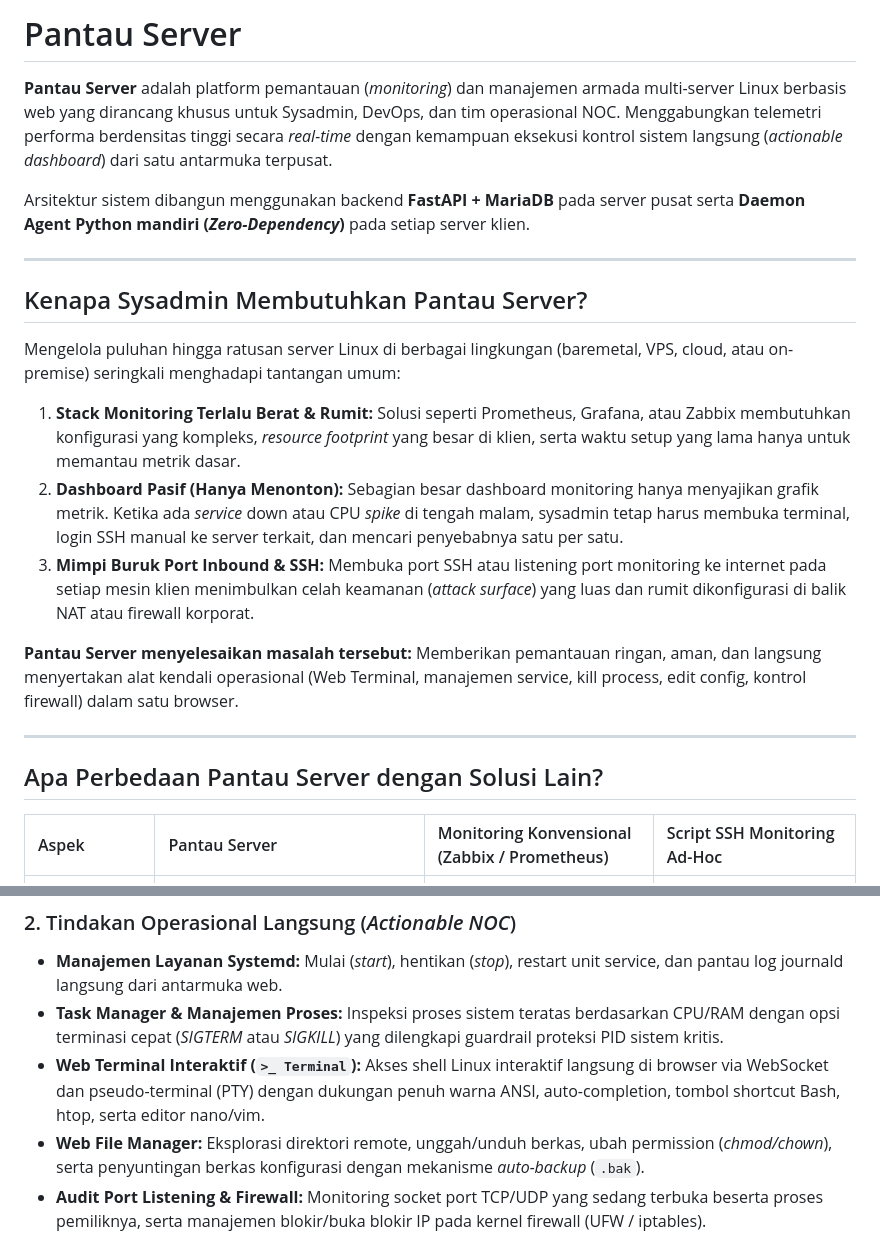
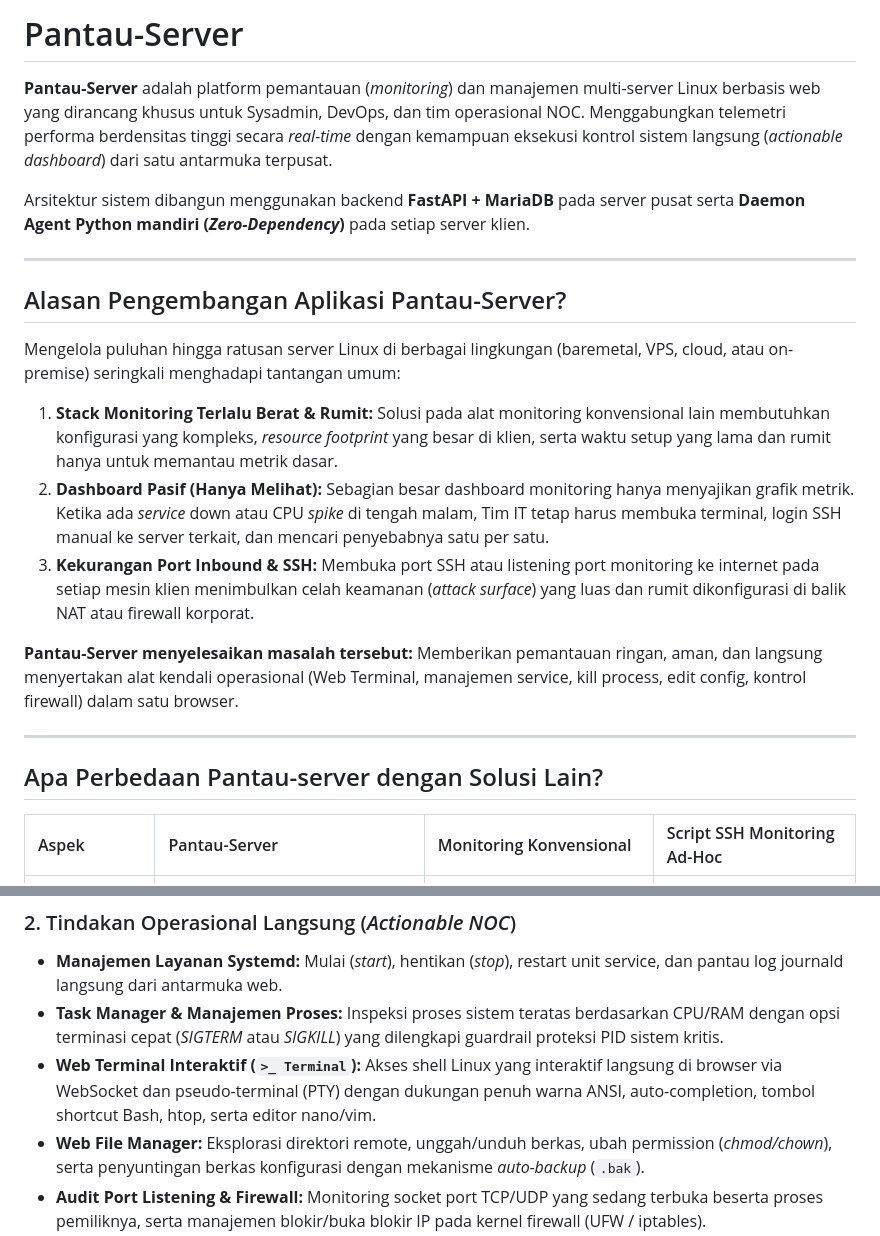
Before and after one commit to azhuka/pantau-server, a Markdown page: README.md, 2 parts joined by grey strips. GitHub-like rendering.

```diff
--- a/README.md
+++ b/README.md
@@ -1,26 +1,26 @@
-# Pantau Server
+# Pantau-Server
 
-**Pantau Server** adalah platform pemantauan (*monitoring*) dan manajemen armada multi-server Linux berbasis web yang dirancang khusus untuk Sysadmin, DevOps, dan tim operasional NOC. Menggabungkan telemetri performa berdensitas tinggi secara *real-time* dengan kemampuan eksekusi kontrol sistem langsung (*actionable dashboard*) dari satu antarmuka terpusat.
+**Pantau-Server** adalah platform pemantauan (*monitoring*) dan manajemen multi-server Linux berbasis web yang dirancang khusus untuk Sysadmin, DevOps, dan tim operasional NOC. Menggabungkan telemetri performa berdensitas tinggi secara *real-time* dengan kemampuan eksekusi kontrol sistem langsung (*actionable dashboard*) dari satu antarmuka terpusat.
 
 Arsitektur sistem dibangun menggunakan backend **FastAPI + MariaDB** pada server pusat serta **Daemon Agent Python mandiri (*Zero-Dependency*)** pada setiap server klien.
 
 ---
 
-## Kenapa Sysadmin Membutuhkan Pantau Server?
+## Alasan Pengembangan Aplikasi Pantau-Server?
 
 Mengelola puluhan hingga ratusan server Linux di berbagai lingkungan (baremetal, VPS, cloud, atau on-premise) seringkali menghadapi tantangan umum:
 
-1. **Stack Monitoring Terlalu Berat & Rumit:** Solusi seperti Prometheus, Grafana, atau Zabbix membutuhkan konfigurasi yang kompleks, *resource footprint* yang besar di klien, serta waktu setup yang lama hanya untuk memantau metrik dasar.
-2. **Dashboard Pasif (Hanya Menonton):** Sebagian besar dashboard monitoring hanya menyajikan grafik metrik. Ketika ada *service* down atau CPU *spike* di tengah malam, sysadmin tetap harus membuka terminal, login SSH manual ke server terkait, dan mencari penyebabnya satu per satu.
-3. **Mimpi Buruk Port Inbound & SSH:** Membuka port SSH atau listening port monitoring ke internet pada setiap mesin klien menimbulkan celah keamanan (*attack surface*) yang luas dan rumit dikonfigurasi di balik NAT atau firewall korporat.
+1. **Stack Monitoring Terlalu Berat & Rumit:** Solusi pada alat monitoring konvensional lain membutuhkan konfigurasi yang kompleks, *resource footprint* yang besar di klien, serta waktu setup yang lama dan rumit hanya untuk memantau metrik dasar.
+2. **Dashboard Pasif (Hanya Melihat):** Sebagian besar dashboard monitoring hanya menyajikan grafik metrik. Ketika ada *service* down atau CPU *spike* di tengah malam, Tim IT tetap harus membuka terminal, login SSH manual ke server terkait, dan mencari penyebabnya satu per satu.
+3. **Kekurangan Port Inbound & SSH:** Membuka port SSH atau listening port monitoring ke internet pada setiap mesin klien menimbulkan celah keamanan (*attack surface*) yang luas dan rumit dikonfigurasi di balik NAT atau firewall korporat.
 
-**Pantau Server menyelesaikan masalah tersebut:** Memberikan pemantauan ringan, aman, dan langsung menyertakan alat kendali operasional (Web Terminal, manajemen service, kill process, edit config, kontrol firewall) dalam satu browser.
+**Pantau-Server menyelesaikan masalah tersebut:** Memberikan pemantauan ringan, aman, dan langsung menyertakan alat kendali operasional (Web Terminal, manajemen service, kill process, edit config, kontrol firewall) dalam satu browser.
 
 ---
 
-## Apa Perbedaan Pantau Server dengan Solusi Lain?
+## Apa Perbedaan Pantau-server dengan Solusi Lain?
 
-| Aspek | Pantau Server | Monitoring Konvensional (Zabbix / Prometheus) | Script SSH Monitoring Ad-Hoc |
+| Aspek | Pantau-Server | Monitoring Konvensional | Script SSH Monitoring Ad-Hoc |
 | :--- | :--- | :--- | :--- |
 | **Koneksi Jaringan** | **Outbound-Only Pull:** Agent mengontak server pusat via HTTP/HTTPS POST. Tidak butuh port masuk terbuka, aman di balik NAT/firewall. | Perlu membuka port inbound agent (misal 9100 / 10050) atau konfigurasi proxy rumit. | Memerlukan port SSH inbound terbuka di seluruh server klien. |
 | **Dependensi Agent** | **Zero-Dependency:** Murni pustaka standar Python 3.10+. Tanpa `pip`, tanpa `psutil`, tanpa kompilasi C (`gcc`). | Memerlukan instalasi binary berat, package repository eksternal, atau Node Exporter. | Memerlukan setup SSH key exchange terpusat dengan risiko kredensial bocor. |
@@ -41,7 +41,7 @@ Mengelola puluhan hingga ratusan server Linux di berbagai lingkungan (baremetal,
 ### 2. Tindakan Operasional Langsung (*Actionable NOC*)
 - **Manajemen Layanan Systemd:** Mulai (*start*), hentikan (*stop*), restart unit service, dan pantau log journald langsung dari antarmuka web.
 - **Task Manager & Manajemen Proses:** Inspeksi proses sistem teratas berdasarkan CPU/RAM dengan opsi terminasi cepat (*SIGTERM* atau *SIGKILL*) yang dilengkapi guardrail proteksi PID sistem kritis.
-- **Web Terminal Interaktif (`>_ Terminal`):** Akses shell Linux interaktif langsung di browser via WebSocket dan pseudo-terminal (PTY) dengan dukungan penuh warna ANSI, auto-completion, tombol shortcut Bash, htop, serta editor nano/vim.
+- **Web Terminal Interaktif (`>_ Terminal`):** Akses shell Linux yang interaktif langsung di browser via WebSocket dan pseudo-terminal (PTY) dengan dukungan penuh warna ANSI, auto-completion, tombol shortcut Bash, htop, serta editor nano/vim.
 - **Web File Manager:** Eksplorasi direktori remote, unggah/unduh berkas, ubah permission (*chmod/chown*), serta penyuntingan berkas konfigurasi dengan mekanisme *auto-backup* (`.bak`).
 - **Audit Port Listening & Firewall:** Monitoring socket port TCP/UDP yang sedang terbuka beserta proses pemiliknya, serta manajemen blokir/buka blokir IP pada kernel firewall (UFW / iptables).
 
```
Also changed, not shown: other parts of README.md (+7 -5 lines).
